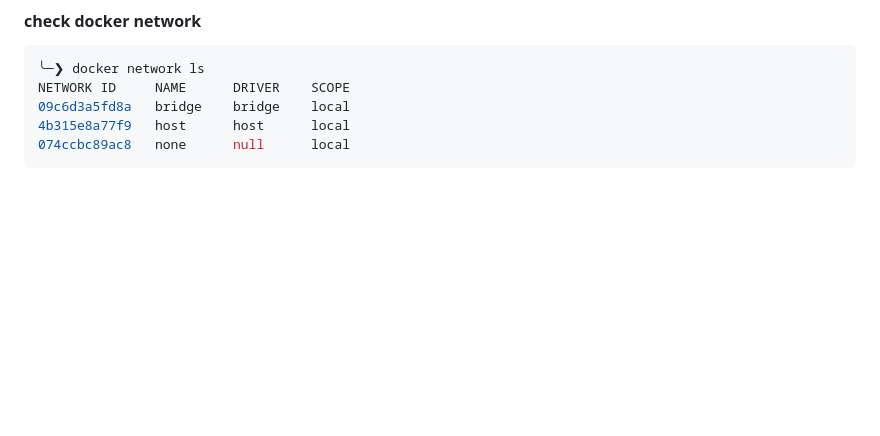
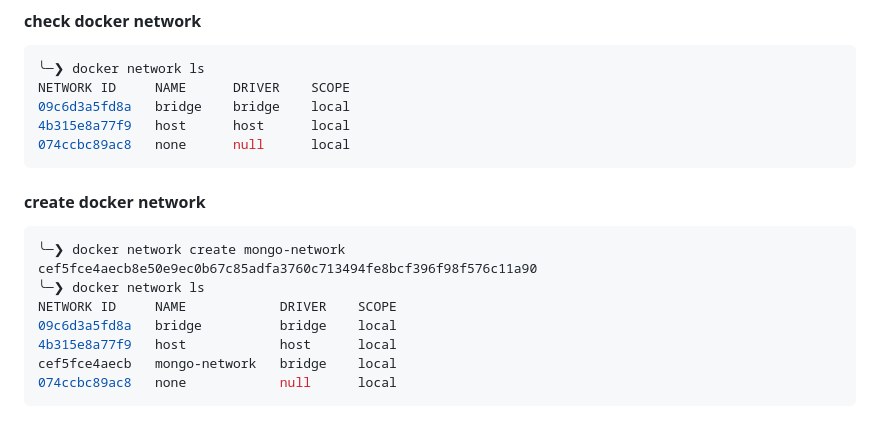
Before and after one commit to NGK2026/devops-journey, a Markdown page: docker/commands.md, the part around the change. Drawn GitHub-style; blank space fills up the shorter version.

Commit message:
add create docker network

````diff
--- a/docker/commands.md
+++ b/docker/commands.md
@@ -140,3 +140,14 @@ NETWORK ID     NAME      DRIVER    SCOPE
 4b315e8a77f9   host      host      local
 074ccbc89ac8   none      null      local
 ```
+#### create docker network
+```sh
+╰─❯ docker network create mongo-network
+cef5fce4aecb8e50e9ec0b67c85adfa3760c713494fe8bcf396f98f576c11a90
+╰─❯ docker network ls
+NETWORK ID     NAME            DRIVER    SCOPE
+09c6d3a5fd8a   bridge          bridge    local
+4b315e8a77f9   host            host      local
+cef5fce4aecb   mongo-network   bridge    local
+074ccbc89ac8   none            null      local
+```
````
